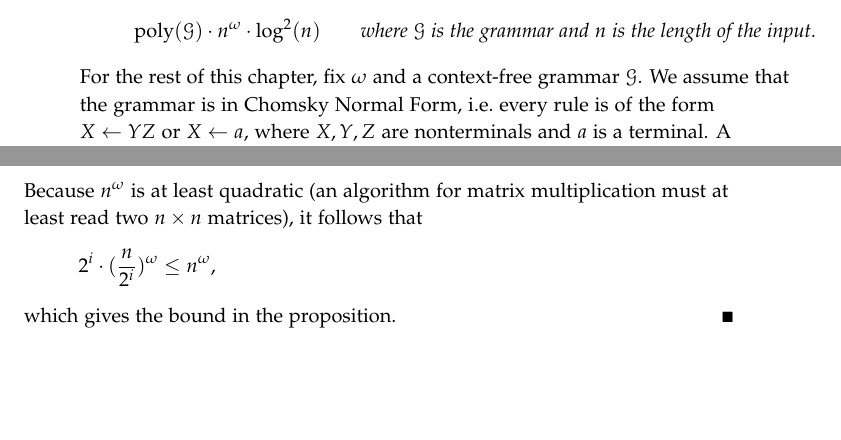
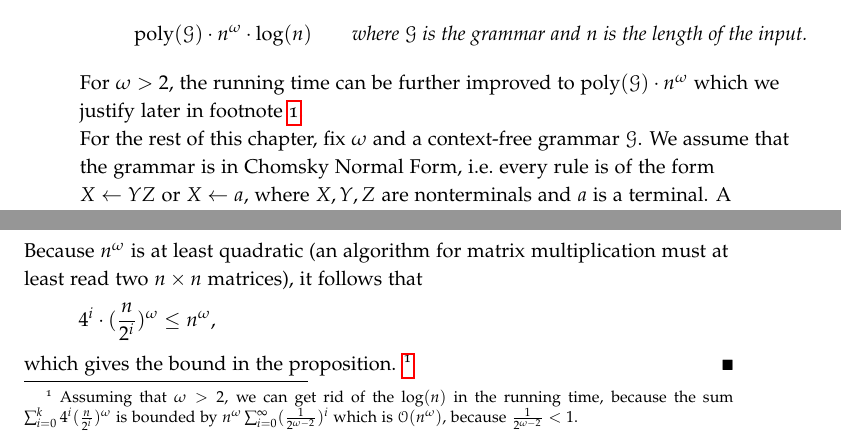
Before and after one commit to bojanczyk/toolbox, a LaTeX book (main.tex, which reads valiant/theory.tex): two parts of pages 166 and 171 of 223, joined at a grey line, cut so that both start at the same text, the shorter picture padded with empty space. Compiled offline with pdfLaTeX.

Commit message:
valiant-reduced-logs

```diff
--- a/valiant/theory.tex
+++ b/valiant/theory.tex
@@ -7,8 +7,13 @@ The naive algorithm for matrix multiplication runs in time $n^3$, but smarter al
 	\label{thm:valiant}
 	Assume that  multiplication of $n \times n$ Boolean matrices can be computed in time $\Oo(n^\omega)$ for some real number $\omega$. Then membership in a context-free language can be decided in time at most
 	\begin{align*}
-\mathrm{poly}(\Gg) \cdot n^\omega \cdot \log^2(n) \qquad \text{where $\Gg$ is the grammar and $n$ is the length of the input.}\end{align*}
+\mathrm{poly}(\Gg) \cdot n^\omega \cdot \log(n) \qquad \text{where $\Gg$ is the grammar and $n$ is the length of the input.}\end{align*}
 \end{theorem}
+For $\omega > 2$, the running time can be further improved to
+$
+\mathrm{poly}(\Gg) \cdot n^\omega
+$
+which we justify later in footnote \ref{footnote:log}.
 
 For the rest of this chapter, fix $\omega$ and a context-free grammar $\Gg$. We assume that the grammar is in Chomsky Normal Form, i.e.~every rule is of the form $X \leftarrow YZ$ or $X \leftarrow a$, where $X,Y,Z$ are nonterminals and $a$ is a terminal. A grammar can be converted into Chomsky Normal Form in polynomial time, so this assumption can be made without loss of generality.
 \newcommand{\ptrip}[3]{#1 \stackrel {#2} \to #3}
@@ -107,7 +116,16 @@ Reasoning as in the end of the proof of Theorem~\ref{thm:valiant}, we get
 \end{align*}
 Because $n^\omega$ is at least quadratic (an algorithm for matrix multiplication must at least read two  $n \times n$ matrices), it follows that
 \begin{align*}
-  2^i  \cdot (\frac n {2^i})^\omega \le     n^\omega,
+  4^i  \cdot (\frac n {2^i})^\omega \le     n^\omega,
 \end{align*}
 which gives the bound in the proposition.
+\footnote{
+\label{footnote:log}
+Assuming that $\omega > 2$, we can get rid of the $\log(n)$ in the running time, because the sum
+$\sum_{i=0}^{k} 4^i (\frac{n}{2^i})^{\omega}$
+is bounded by
+$n^{\omega}\sum_{i=0}^{\infty} (\frac{1}{2^{\omega - 2}})^{i}$
+which is $\O(n^{\omega})$, because
+$\frac{1}{2^{\omega - 2}} < 1$.
+}
 \end{proof}
```
Also changed, not shown: valiant/theory.tex (10 more changed lines).
